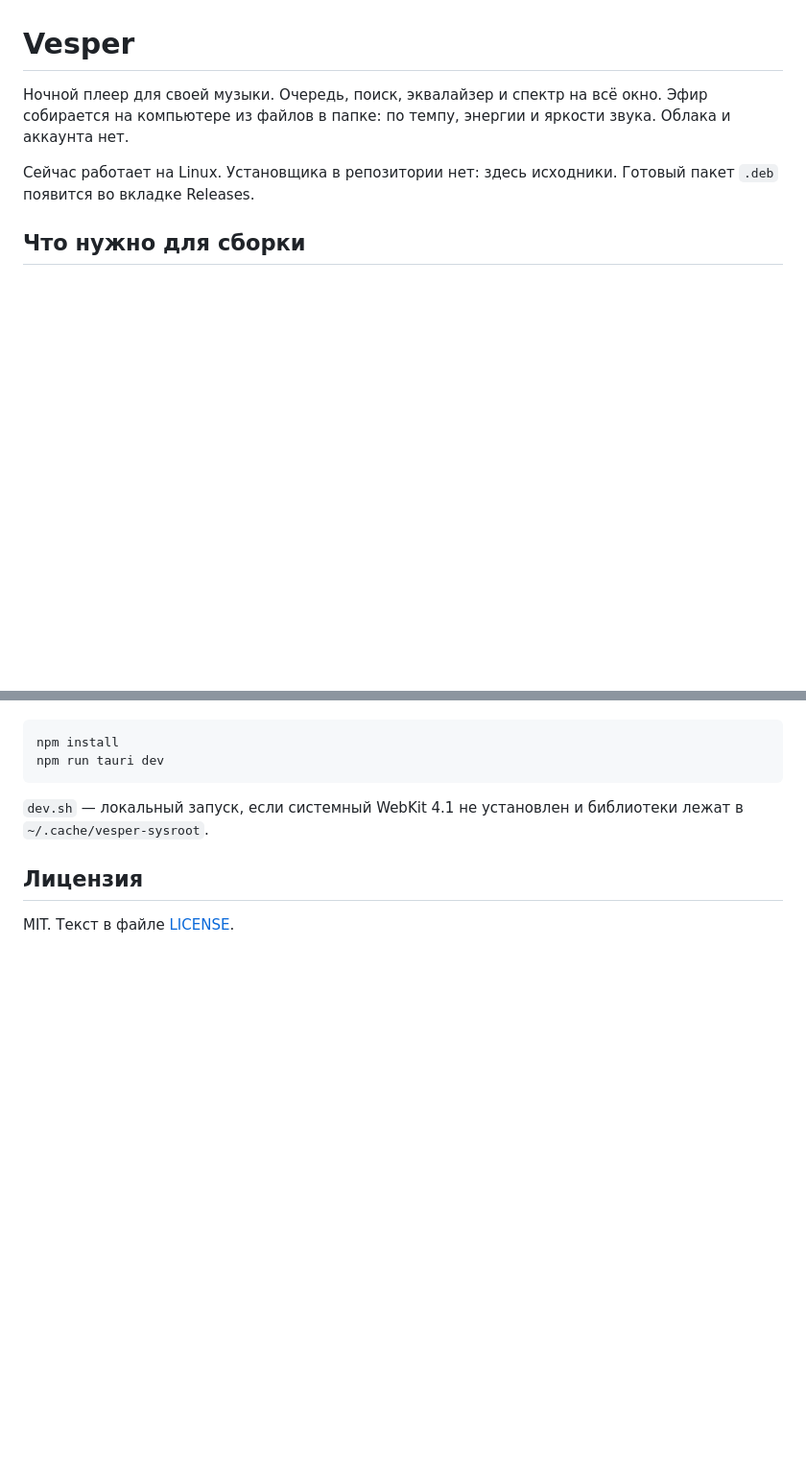
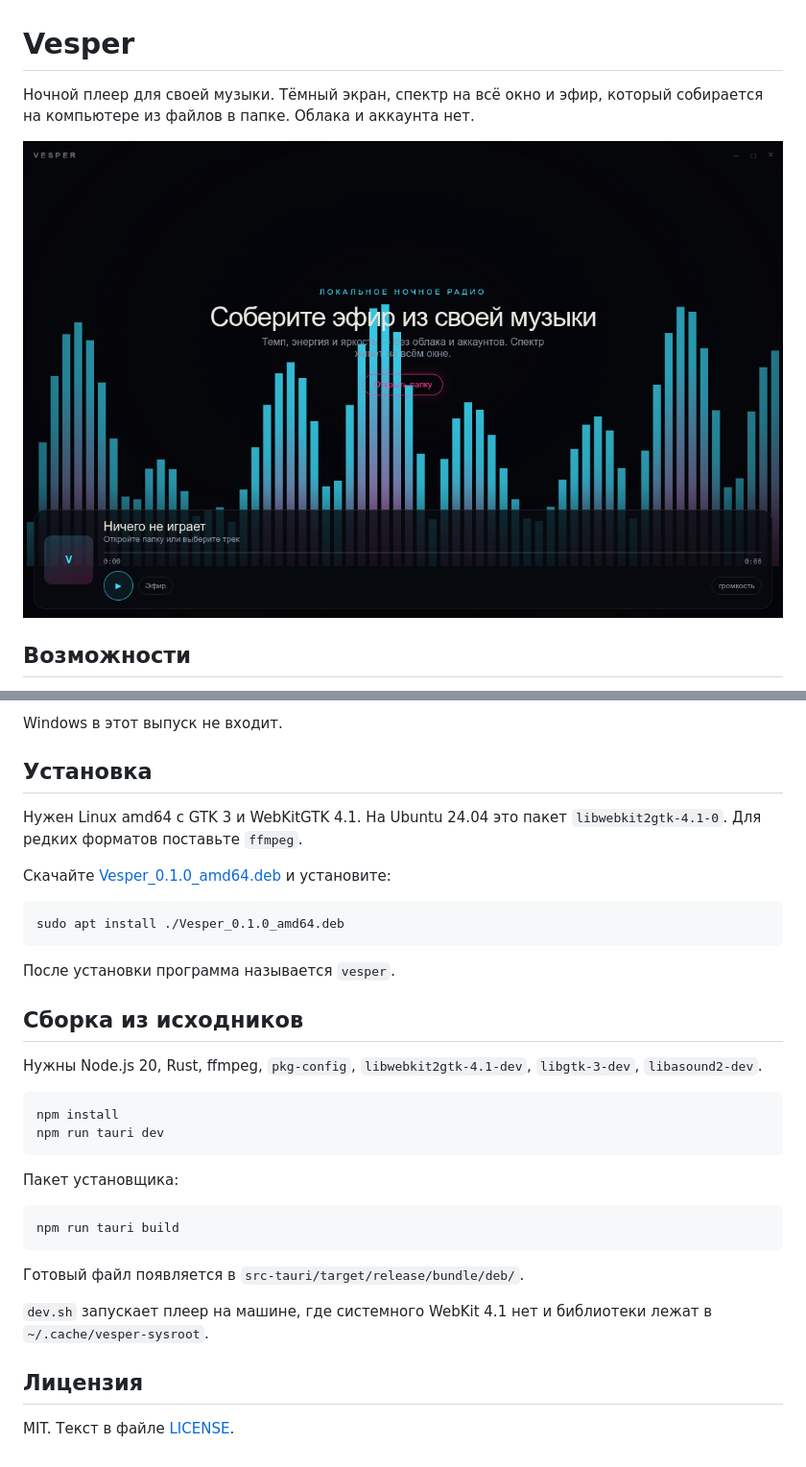
Before and after one commit to Far-001/vesper, a Markdown page: README.md, 2 parts joined by grey strips. Shown at 96% size. GitHub-like rendering; pictures changed too: docs/slides/vesper-hero.png (added); blank space fills up the shorter version.

Commit message:
Describe Vesper and show the interface on the project page.
The page now covers the stack, the local radio, and how to install the Linux package.

````diff
--- a/README.md
+++ b/README.md
@@ -1,8 +1,8 @@
 # Vesper
 
-Ночной плеер для своей музыки. Очередь, поиск, эквалайзер и спектр на всё окно. Эфир собирается на компьютере из файлов в папке: по темпу, энергии и яркости звука. Облака и аккаунта нет.
+Ночной плеер для своей музыки. Тёмный экран, спектр на всё окно и эфир, который собирается на компьютере из файлов в папке. Облака и аккаунта нет.
 
-Сейчас работает на Linux. Установщика в репозитории нет: здесь исходники. Готовый пакет `.deb` появится во вкладке Releases.
+![Пустой эфир Vesper](docs/slides/vesper-hero.png)
 
-## Что нужно для сборки
+## Возможности
 
@@ -13,10 +35,35 @@
+Windows в этот выпуск не входит.
+
+## Установка
+
+Нужен Linux amd64 с GTK 3 и WebKitGTK 4.1. На Ubuntu 24.04 это пакет `libwebkit2gtk-4.1-0`. Для редких форматов поставьте `ffmpeg`.
+
+Скачайте [Vesper_0.1.0_amd64.deb](https://github.com/Far-001/vesper/releases/download/v0.1.0/Vesper_0.1.0_amd64.deb) и установите:
+
+```bash
+sudo apt install ./Vesper_0.1.0_amd64.deb
+```
+
+После установки программа называется `vesper`.
+
+## Сборка из исходников
+
+Нужны Node.js 20, Rust, ffmpeg, `pkg-config`, `libwebkit2gtk-4.1-dev`, `libgtk-3-dev`, `libasound2-dev`.
 
 ```bash
 npm install
 npm run tauri dev
 ```
 
-`dev.sh` — локальный запуск, если системный WebKit 4.1 не установлен и библиотеки лежат в `~/.cache/vesper-sysroot`.
+Пакет установщика:
+
+```bash
+npm run tauri build
+```
+
+Готовый файл появляется в `src-tauri/target/release/bundle/deb/`.
+
+`dev.sh` запускает плеер на машине, где системного WebKit 4.1 нет и библиотеки лежат в `~/.cache/vesper-sysroot`.
 
 ## Лицензия
 
````
Also changed, not shown: other parts of README.md (+26 -4 lines), docs/slides/vesper-ether.png (added), docs/slides/vesper-library.png (added), 2 other files.
